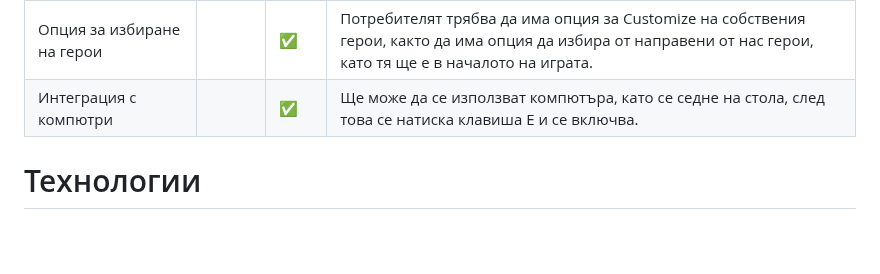
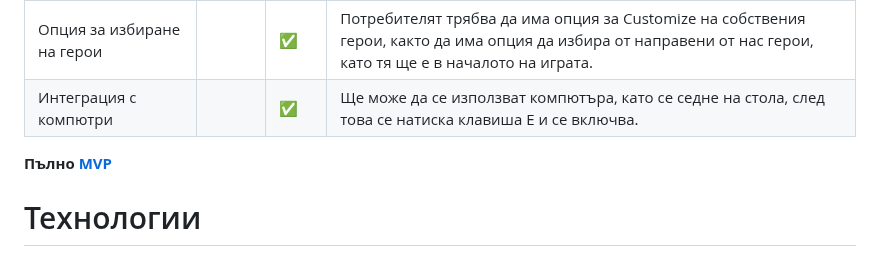
Before and after one commit to VeselinSv/3D-School, a Markdown page: README.md, the part around the change. Drawn GitHub-style; blank space fills up the shorter version.

```diff
--- a/README.md
+++ b/README.md
@@ -22,4 +22,6 @@
 | Опция за избиране на герои       |      | :white_check_mark: |Потребителят трябва да има опция за Customize на собствения герои, както да има опция да избира от направени от нас герои, като тя ще е в началото на играта.|
 | Интеграция с компютри      |      | :white_check_mark: |Ще може да се използват компютъра, като се седне на стола, след това се натиска клавиша E и се включва. |
 
+**Пълно [MVP](docs/MVP.md)**
+
 # Технологии
```
